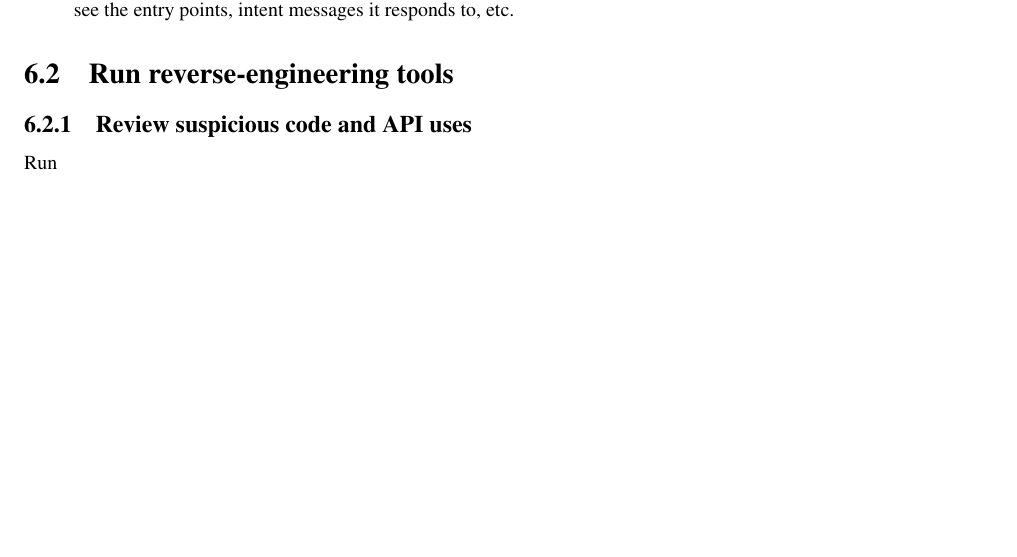
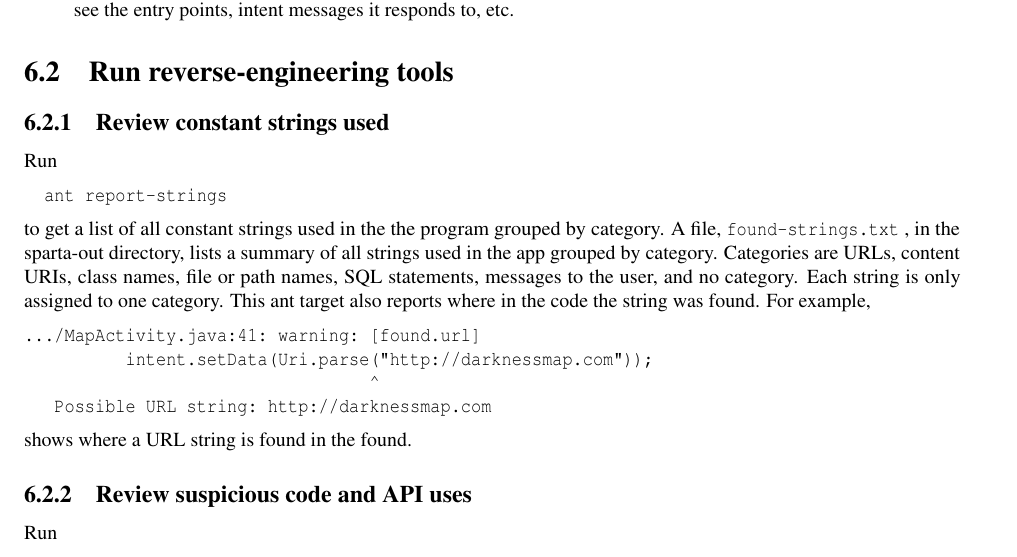
Before and after one commit to typetools/sparta, a LaTeX document (docs/manual.tex, which reads docs/appanalysis.tex): part of page 25 of 48, cut so that both start at the same text, the shorter picture padded with empty space. Compiled offline with pdfLaTeX.

Commit message:
Documented report-strings target

```diff
--- a/docs/appanalysis.tex
+++ b/docs/appanalysis.tex
@@ -96,7 +96,31 @@ Look at the \<AndroidManifest.xml> file and:
 
 \section{Run reverse-engineering tools\label{sec:reverse-engineering}}
 
+\subsection{Review constant strings used}
+\label{sec:appanalysis/strings}
 
+Run
+
+\begin{Verbatim}
+  ant report-strings
+\end{Verbatim}
+\noindent
+to get a list of all constant strings used in the the program grouped by
+category.  A file, \<found-strings.txt> ,  in the sparta-out directory, lists a
+summary of all strings used in the app grouped by category.   Categories are
+URLs, content URIs, class names, file or path names, SQL statements, messages
+to the user, and no category.  Each string is only assigned to one category.
+This ant target also reports where in the code the string was found. For
+example,
+
+\begin{Verbatim}
+.../MapActivity.java:41: warning: [found.url]
+ 	 intent.setData(Uri.parse("http://darknessmap.com"));
+ 	                         ^
+   Possible URL string: http://darknessmap.com
+\end{Verbatim}
+\noindent
+shows where a URL string is found in the found.
 
 \subsection{Review suspicious code and API uses}
 \label{sec:appanalysis/suspicious}
```
